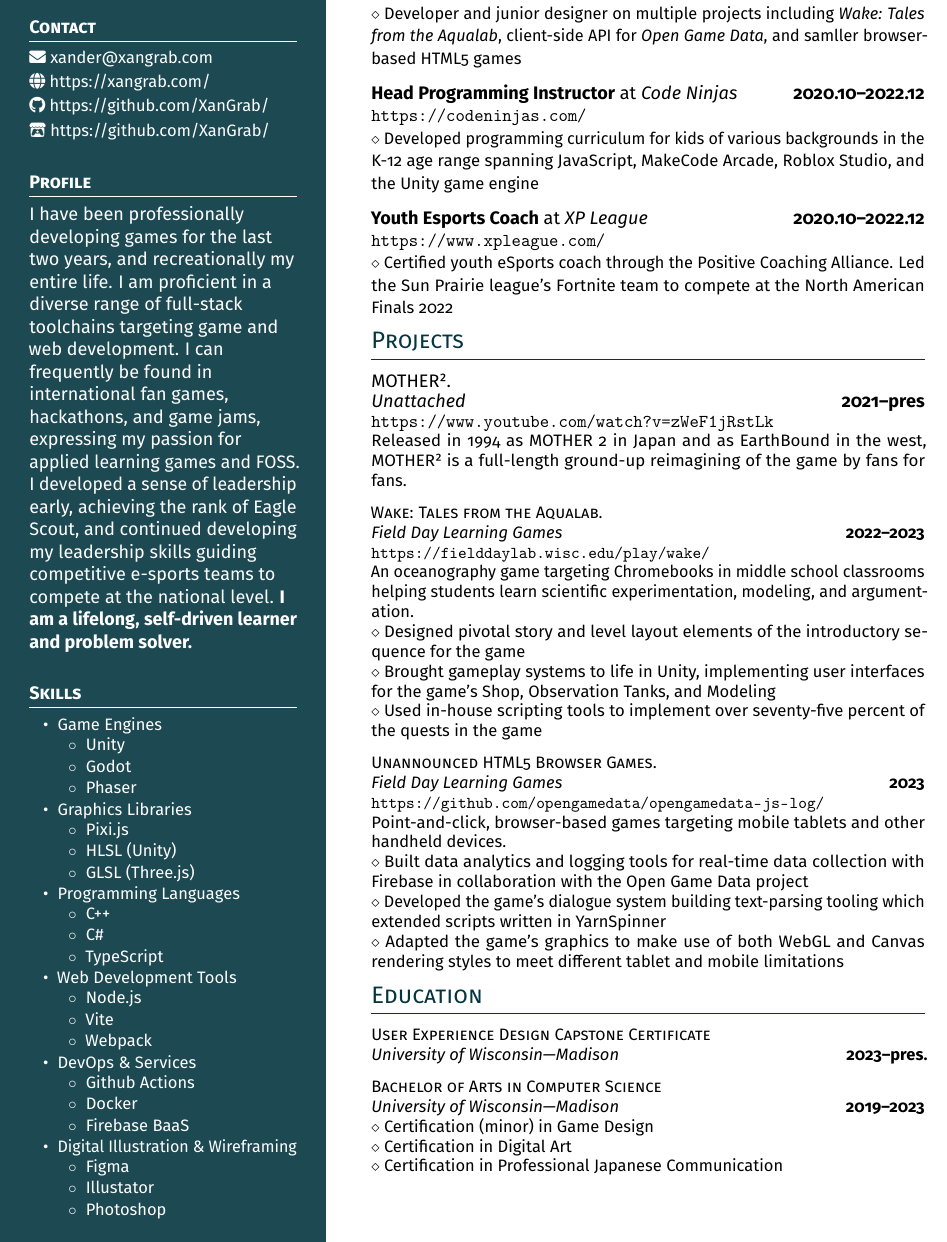
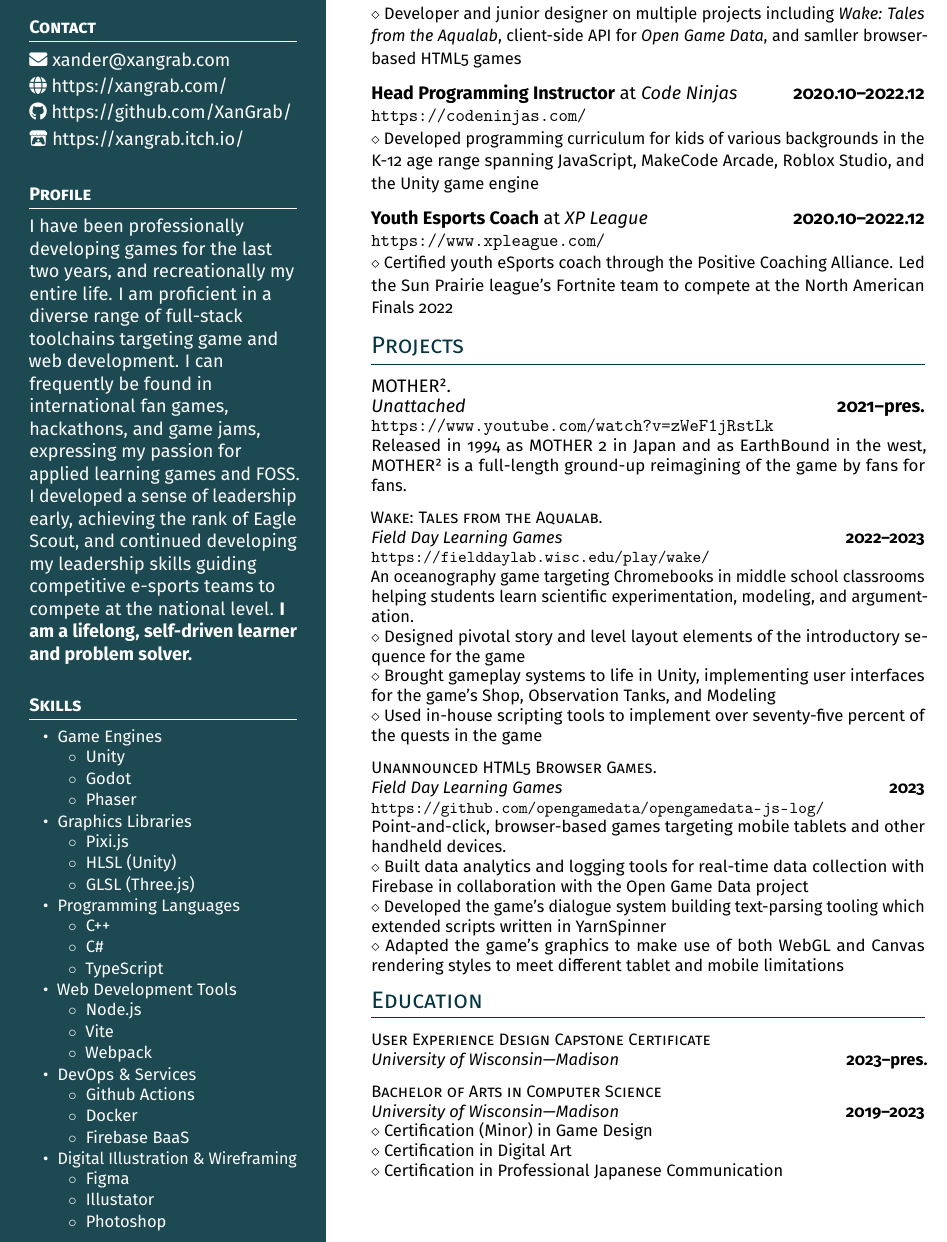
Before and after one commit to XanGrab/LaTeX-CV, a LaTeX CV (grabowski_cv.tex): part of the page, cut so that both start at the same text. Compiled offline with pdfLaTeX.

Commit message:
cleaning up contact section

```diff
--- a/grabowski_cv.tex
+++ b/grabowski_cv.tex
@@ -41,7 +41,7 @@
 %%%%%%% USER COMMAND DEFINITIONS %%%%%%%%%%%%%%%%%%%%%%%%%%%
 % These are the real workhorses of this template
 \newcommand{\dates}[1]{\hfill\mbox{\textbf{#1}}} % Bold stuff that doesn’t got broken into lines
-\newcommand{\is}{\par\vskip.5ex plus .2ex} % Item spacing
+\newcommand{\is}{\par\vskip.5ex plus .4ex} % Item spacing
 \newcommand{\smaller}[1]{{\small$\diamond$\ #1}}
 \newcommand{\headleft}[1]{\vspace*{3ex}\textsc{\textbf{#1}}\par%
     \vspace*{-1.5ex}\hrulefill\par\vspace*{0.2ex}}
@@ -78,20 +78,17 @@
 \end{center}
 
 % Centering without extra vertical spacing
-
 \vspace*{-2.5ex}
 
 \headleft{Contact}
-\small % To fit more content
-\faEnvelope\ {\small  xander@xangrab.com} \\[0.4ex]
+\faEnvelope\ \href{mailto:xander@xangrab.com}{xander@xangrab.com} \\[0.4ex]
 
-\faGlobe\ \href{https://xangrab.com/}{https://xangrab.com/}\vspace{0.5ex}
+\faGlobe\ \href{https://xangrab.com/}{https://xangrab.com/} \\[0.4ex]
 
-\faGithub\ \href{https://github.com/XanGrab/}{https://github.com/XanGrab/} \\[0.1ex] \vspace{0.5ex}
+\faGithub\ \href{https://github.com/XanGrab/}{https://github.com/XanGrab/} \\[0.4ex]
 
-\faItchIo\ \href{https://github.com/XanGrab/}{https://github.com/XanGrab/} \\[0.1ex]
+\faItchIo\ \href{https://xangrab.itch.io/}{https://xangrab.itch.io/} \\[0.4ex]
 
-\normalsize
 
 \headleft{Profile}
 I have been professionally developing games for the last two years, and recreationally my entire life. I am proficient in a diverse range of full-stack toolchains targeting game and web development. I can frequently be found in international fan games, hackathons, and game jams, expressing my passion for applied learning games and FOSS. I developed a sense of leadership early, achieving the rank of Eagle Scout, and continued developing my leadership skills guiding competitive e-sports teams to compete at the national level. \textbf{I am a lifelong, self-driven learner and problem solver.}
@@ -168,10 +165,11 @@
 \textbf{Youth Esports Coach} at \textit{XP League}  \dates{2020.10--2022.12} \\
 \url{https://www.xpleague.com/} \\
 \smaller{Certified youth eSports coach through the Positive Coaching Alliance. Led the Sun Prairie league's Fortnite team to compete at the North American Finals 2022}
+\is
 
 \headright{Projects}
 
-\textsc{MOTHER².} \\ \textit{Unattached} \dates{2021--pres} \\
+\textsc{MOTHER².} \\ \textit{Unattached} \dates{2021--pres.} \\
 \url{https://www.youtube.com/watch?v=zWeF1jRstLk} \\
 \small{Released in 1994 as MOTHER 2 in Japan and as EarthBound in the west, MOTHER² is a full-length ground-up reimagining of the game by fans for fans.}
 \is
@@ -199,7 +197,7 @@
 
 \textsc{Bachelor of Arts in Computer Science} \\
 \textit{University of Wisconsin\textemdash Madison} \dates{2019--2023}\\
-\smaller{Certification (minor) in Game Design} \\
+\smaller{Certification (Minor) in Game Design} \\
 \smaller{Certification in Digital Art} \\
 \smaller{Certification in Professional Japanese Communication}
 
```
Also changed, not shown: grabowski_cv.pdf, 4 other files.
